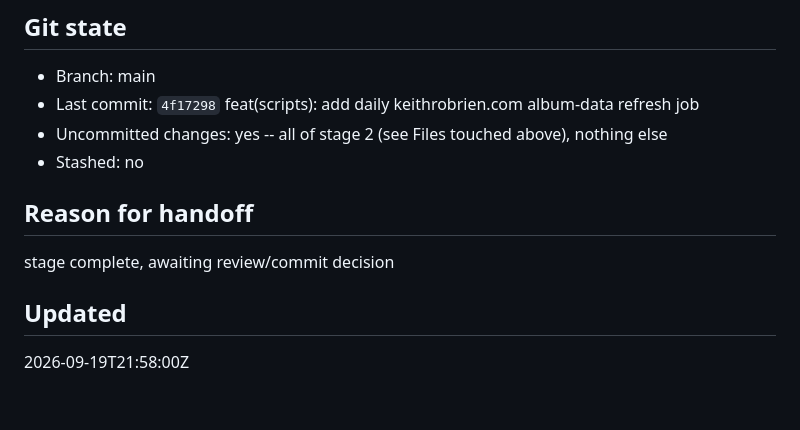
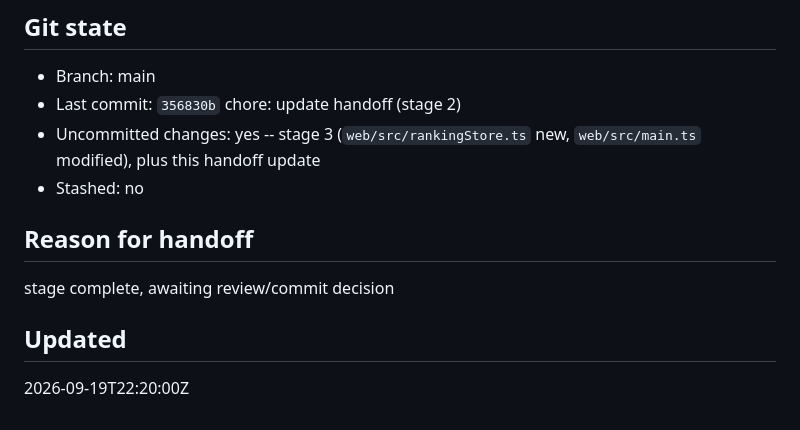
Before and after one commit to k-obrien17/album-case, a Markdown page: HANDOFF.md, the part around one of its changes. Drawn GitHub-style.

```diff
--- a/HANDOFF.md
+++ b/HANDOFF.md
@@ -36,12 +35,12 @@ Get Keith's review/approval on the stage-2 harness, then commit it (or split int
 
 ## Git state
 - Branch: main
-- Last commit: `4f17298` feat(scripts): add daily keithrobrien.com album-data refresh job
-- Uncommitted changes: yes -- all of stage 2 (see Files touched above), nothing else
+- Last commit: `356830b` chore: update handoff (stage 2)
+- Uncommitted changes: yes -- stage 3 (`web/src/rankingStore.ts` new, `web/src/main.ts` modified), plus this handoff update
 - Stashed: no
 
 ## Reason for handoff
 stage complete, awaiting review/commit decision
 
 ## Updated
-2026-09-19T21:58:00Z
+2026-09-19T22:20:00Z
```
Also changed, not shown: other parts of HANDOFF.md (+16 -17 lines).
